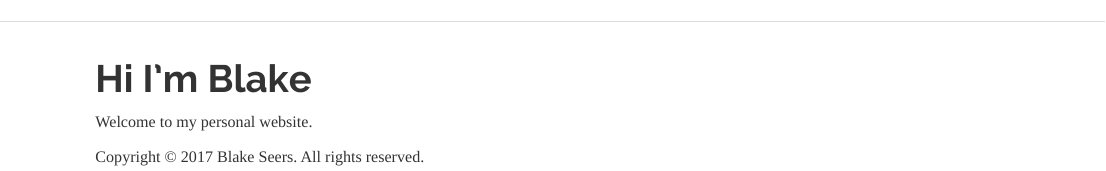
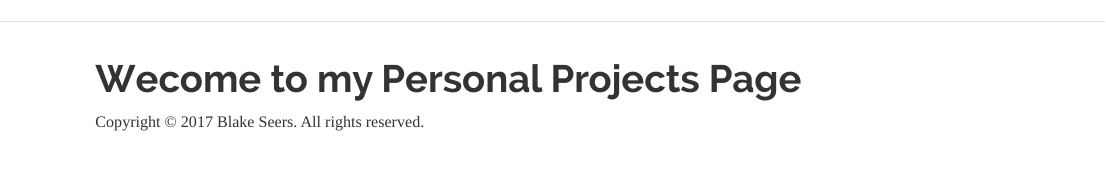
Before and after one commit to blasee/blasee.github.io, an R Markdown document (index.Rmd): the page in a window 1100 px wide, from its top. Rendered offline with R 4.5, knitr and Pandoc, with nearby package versions.

```diff
--- a/index.Rmd
+++ b/index.Rmd
@@ -1,5 +1,3 @@
 ---
-title: "Hi I'm Blake"
+title: "Wecome to my Personal Projects Page"
 ---
-
-Welcome to my personal website.
```
Also changed, not shown: about.Rmd (+1 -1 lines).
